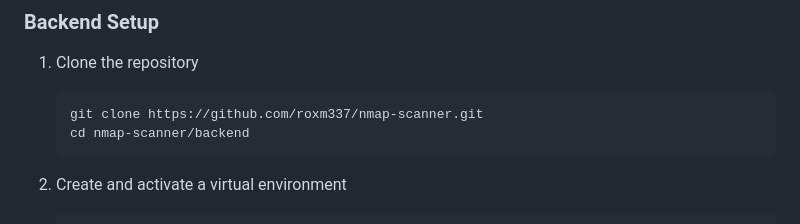
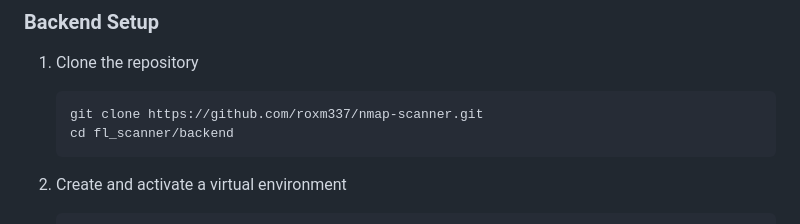
Before and after one commit to roxm337/fl_scanner, a Markdown page: README.md, the part around the change. Drawn GitHub-style.

````diff
--- a/README.md
+++ b/README.md
@@ -44,7 +44,7 @@ This project is divided into two main components:
 1. Clone the repository
    ```bash
    git clone https://github.com/roxm337/nmap-scanner.git
-   cd nmap-scanner/backend
+   cd fl_scanner/backend
    ```
 
 2. Create and activate a virtual environment
````
